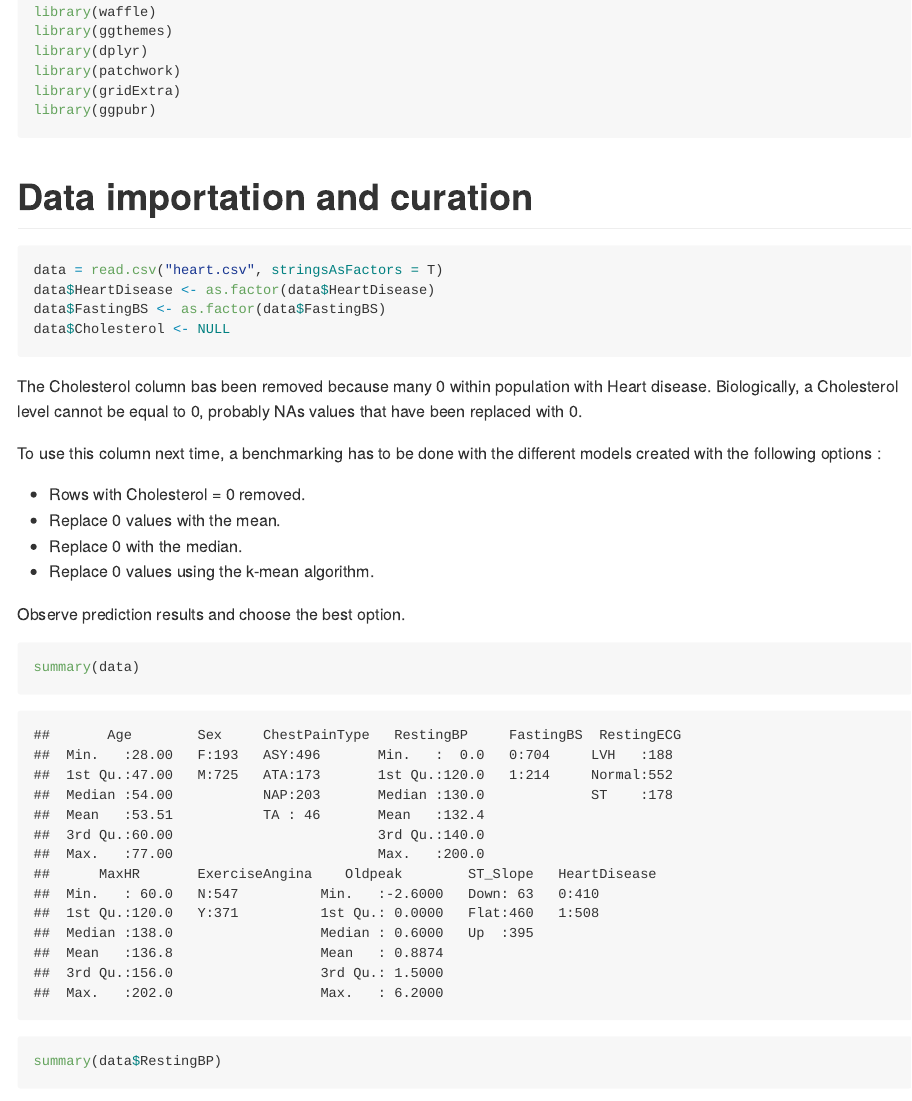
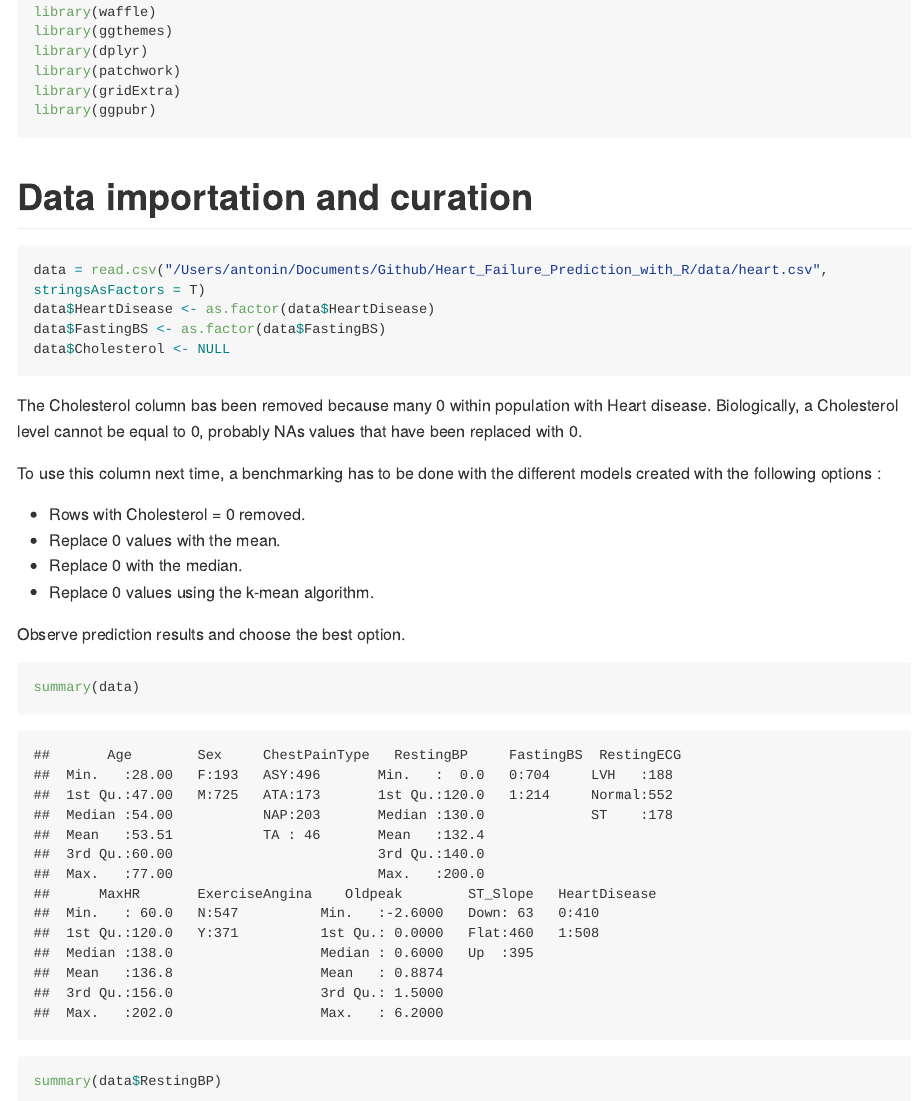
Before and after one commit to Antonin-w/Heart_Failure_Prediction_with_R, an R Markdown document (heart_failure_prediction.Rmd): the page in a window 1100 px wide, from 220 px down, and a second part further down, joined at a grey line. Rendered offline with R 4.5, knitr and Pandoc, with nearby package versions; both versions are drawn in the output format of the newer one; long lines of code are wrapped.

Commit message:
updated to github_document

````diff
--- a/heart_failure_prediction.Rmd
+++ b/heart_failure_prediction.Rmd
@@ -1,13 +1,7 @@
 ---
 title: "Heart Failure Prediction"
 date: "`r Sys.Date()`"
-output:
-    html_document:
-      keep_md: true
-      highlight: tango
-      number_sections: yes
-      toc: yes
-      code_folding: hide
+output: rmarkdown::github_document
 ---
 
 ```{r, message=FALSE, warning=FALSE}
@@ -25,7 +19,7 @@ library(ggpubr)
 # Data importation and curation
 
 ```{r class.source = 'fold-show'}
-data = read.csv("heart.csv", stringsAsFactors = T)
+data = read.csv("/Users/antonin/Documents/Github/Heart_Failure_Prediction_with_R/data/heart.csv", stringsAsFactors = T)
 data$HeartDisease <- as.factor(data$HeartDisease)
 data$FastingBS <- as.factor(data$FastingBS)
 data$Cholesterol <- NULL
````
Also changed, not shown: heart_failure_prediction.html (deleted), heart_failure_prediction.md, heart_failure_prediction_files/figure-gfm/unnamed-chunk-8-1.png (added), heart_failure_prediction_files/figure-gfm/unnamed-chunk-8-2.png (added), heart_failure_prediction_files/figure-gfm/unnamed-chunk-8-3.png (added).
